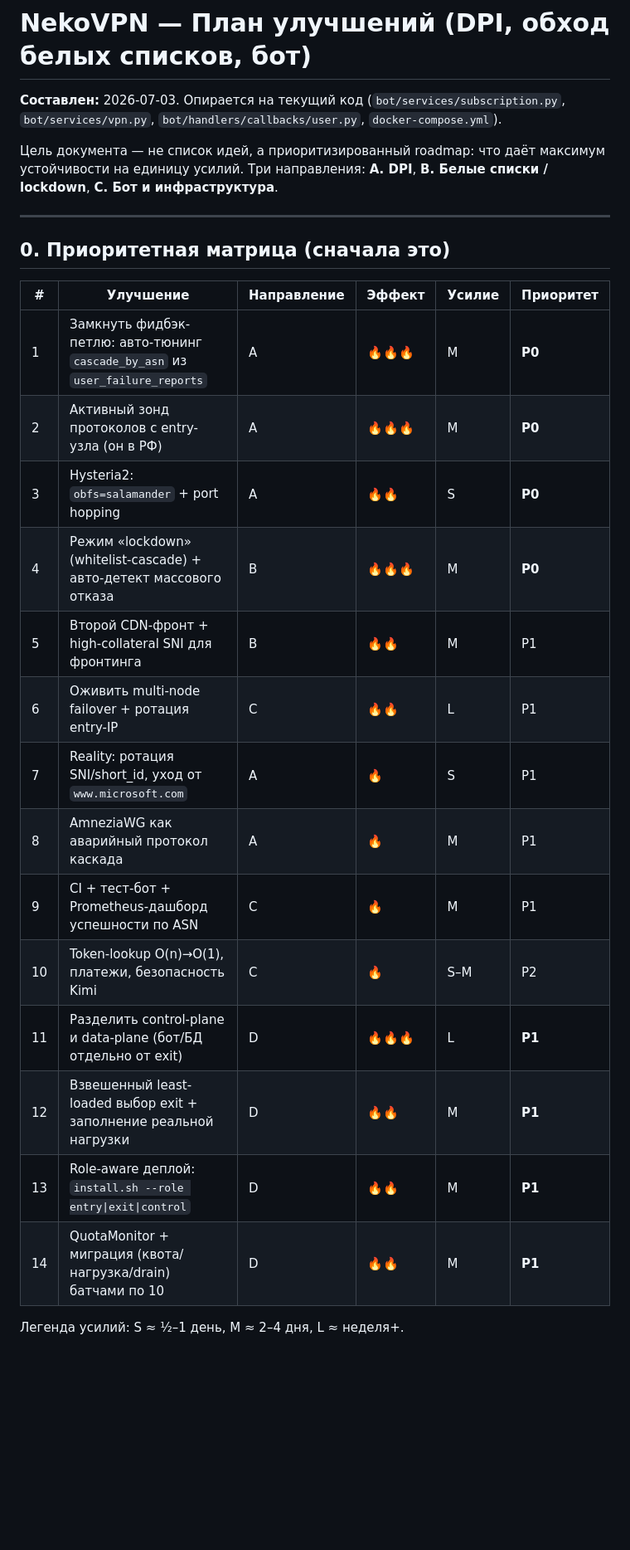
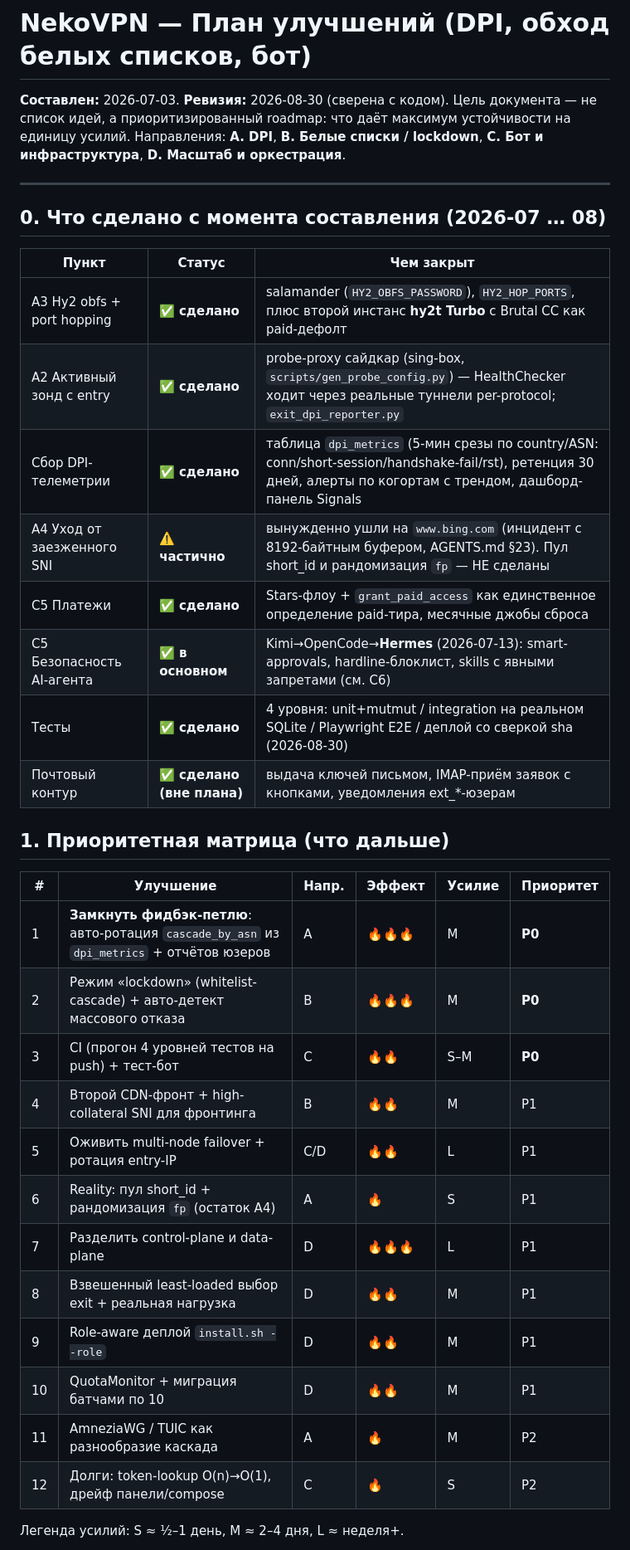
Before and after one commit to Annoyt/VPNautodeploy, a Markdown page: docs/IMPROVEMENT_PLAN.md, the part around one of its changes. Shown at 83% size. Rendered like a GitHub page; blank space fills up the shorter version.

```diff
--- a/docs/IMPROVEMENT_PLAN.md
+++ b/docs/IMPROVEMENT_PLAN.md
@@ -1,31 +1,40 @@
 # NekoVPN — План улучшений (DPI, обход белых списков, бот)
 
-**Составлен:** 2026-07-03. Опирается на текущий код (`bot/services/subscription.py`,
-`bot/services/vpn.py`, `bot/handlers/callbacks/user.py`, `docker-compose.yml`).
-
+**Составлен:** 2026-07-03. **Ревизия:** 2026-08-30 (сверена с кодом).
 Цель документа — не список идей, а приоритизированный roadmap: что даёт максимум
-устойчивости на единицу усилий. Три направления: **A. DPI**, **B. Белые списки /
-lockdown**, **C. Бот и инфраструктура**.
+устойчивости на единицу усилий. Направления: **A. DPI**, **B. Белые списки /
+lockdown**, **C. Бот и инфраструктура**, **D. Масштаб и оркестрация**.
 
 ---
 
-## 0. Приоритетная матрица (сначала это)
+## 0. Что сделано с момента составления (2026-07 … 08)
 
-| # | Улучшение | Направление | Эффект | Усилие | Приоритет |
-|---|-----------|-------------|--------|--------|-----------|
-| 1 | Замкнуть фидбэк-петлю: авто-тюнинг `cascade_by_asn` из `user_failure_reports` | A | 🔥🔥🔥 | M | **P0** |
-| 2 | Активный зонд протоколов с entry-узла (он в РФ) | A | 🔥🔥🔥 | M | **P0** |
-| 3 | Hysteria2: `obfs=salamander` + port hopping | A | 🔥🔥 | S | **P0** |
-| 4 | Режим «lockdown» (whitelist-cascade) + авто-детект массового отказа | B | 🔥🔥🔥 | M | **P0** |
-| 5 | Второй CDN-фронт + high-collateral SNI для фронтинга | B | 🔥🔥 | M | P1 |
-| 6 | Оживить multi-node failover + ротация entry-IP | C | 🔥🔥 | L | P1 |
-| 7 | Reality: ротация SNI/short_id, уход от `www.microsoft.com` | A | 🔥 | S | P1 |
-| 8 | AmneziaWG как аварийный протокол каскада | A | 🔥 | M | P1 |
-| 9 | CI + тест-бот + Prometheus-дашборд успешности по ASN | C | 🔥 | M | P1 |
-| 10 | Token-lookup O(n)→O(1), платежи, безопасность Kimi | C | 🔥 | S–M | P2 |
-| 11 | Разделить control-plane и data-plane (бот/БД отдельно от exit) | D | 🔥🔥🔥 | L | **P1** |
-| 12 | Взвешенный least-loaded выбор exit + заполнение реальной нагрузки | D | 🔥🔥 | M | **P1** |
-| 13 | Role-aware деплой: `install.sh --role entry\|exit\|control` | D | 🔥🔥 | M | **P1** |
-| 14 | QuotaMonitor + миграция (квота/нагрузка/drain) батчами по 10 | D | 🔥🔥 | M | **P1** |
+| Пункт | Статус | Чем закрыт |
+|---|---|---|
+| A3 Hy2 obfs + port hopping | ✅ **сделано** | salamander (`HY2_OBFS_PASSWORD`), `HY2_HOP_PORTS`, плюс второй инстанс **hy2t Turbo** с Brutal CC как paid-дефолт |
+| A2 Активный зонд с entry | ✅ **сделано** | probe-proxy сайдкар (sing-box, `scripts/gen_probe_config.py`) — HealthChecker ходит через реальные туннели per-protocol; `exit_dpi_reporter.py` |
+| Сбор DPI-телеметрии | ✅ **сделано** | таблица `dpi_metrics` (5-мин срезы по country/ASN: conn/short-session/handshake-fail/rst), ретенция 30 дней, алерты по когортам с трендом, дашборд-панель Signals |
+| A4 Уход от заезженного SNI | ⚠️ **частично** | вынужденно ушли на `www.bing.com` (инцидент с 8192-байтным буфером, AGENTS.md §23). Пул short_id и рандомизация `fp` — НЕ сделаны |
+| C5 Платежи | ✅ **сделано** | Stars-флоу + `grant_paid_access` как единственное определение paid-тира, месячные джобы сброса |
+| C5 Безопасность AI-агента | ✅ **в основном** | Kimi→OpenCode→**Hermes** (2026-07-13): smart-approvals, hardline-блоклист, skills с явными запретами (см. C6) |
+| Тесты | ✅ **сделано** | 4 уровня: unit+mutmut / integration на реальном SQLite / Playwright E2E / деплой со сверкой sha (2026-08-30) |
+| Почтовый контур | ✅ **сделано (вне плана)** | выдача ключей письмом, IMAP-приём заявок с кнопками, уведомления ext_*-юзерам |
+
+## 1. Приоритетная матрица (что дальше)
+
+| # | Улучшение | Напр. | Эффект | Усилие | Приоритет |
+|---|-----------|-------|--------|--------|-----------|
+| 1 | **Замкнуть фидбэк-петлю**: авто-ротация `cascade_by_asn` из `dpi_metrics` + отчётов юзеров | A | 🔥🔥🔥 | M | **P0** |
+| 2 | Режим «lockdown» (whitelist-cascade) + авто-детект массового отказа | B | 🔥🔥🔥 | M | **P0** |
+| 3 | CI (прогон 4 уровней тестов на push) + тест-бот | C | 🔥🔥 | S–M | **P0** |
+| 4 | Второй CDN-фронт + high-collateral SNI для фронтинга | B | 🔥🔥 | M | P1 |
+| 5 | Оживить multi-node failover + ротация entry-IP | C/D | 🔥🔥 | L | P1 |
+| 6 | Reality: пул short_id + рандомизация `fp` (остаток A4) | A | 🔥 | S | P1 |
+| 7 | Разделить control-plane и data-plane | D | 🔥🔥🔥 | L | P1 |
+| 8 | Взвешенный least-loaded выбор exit + реальная нагрузка | D | 🔥🔥 | M | P1 |
+| 9 | Role-aware деплой `install.sh --role` | D | 🔥🔥 | M | P1 |
+| 10 | QuotaMonitor + миграция батчами по 10 | D | 🔥🔥 | M | P1 |
+| 11 | AmneziaWG / TUIC как разнообразие каскада | A | 🔥 | M | P2 |
+| 12 | Долги: token-lookup O(n)→O(1), дрейф панели/compose | C | 🔥 | S | P2 |
 
 Легенда усилий: S ≈ ½–1 день, M ≈ 2–4 дня, L ≈ неделя+.
```
Also changed, not shown: other parts of docs/IMPROVEMENT_PLAN.md (+142 -128 lines).
